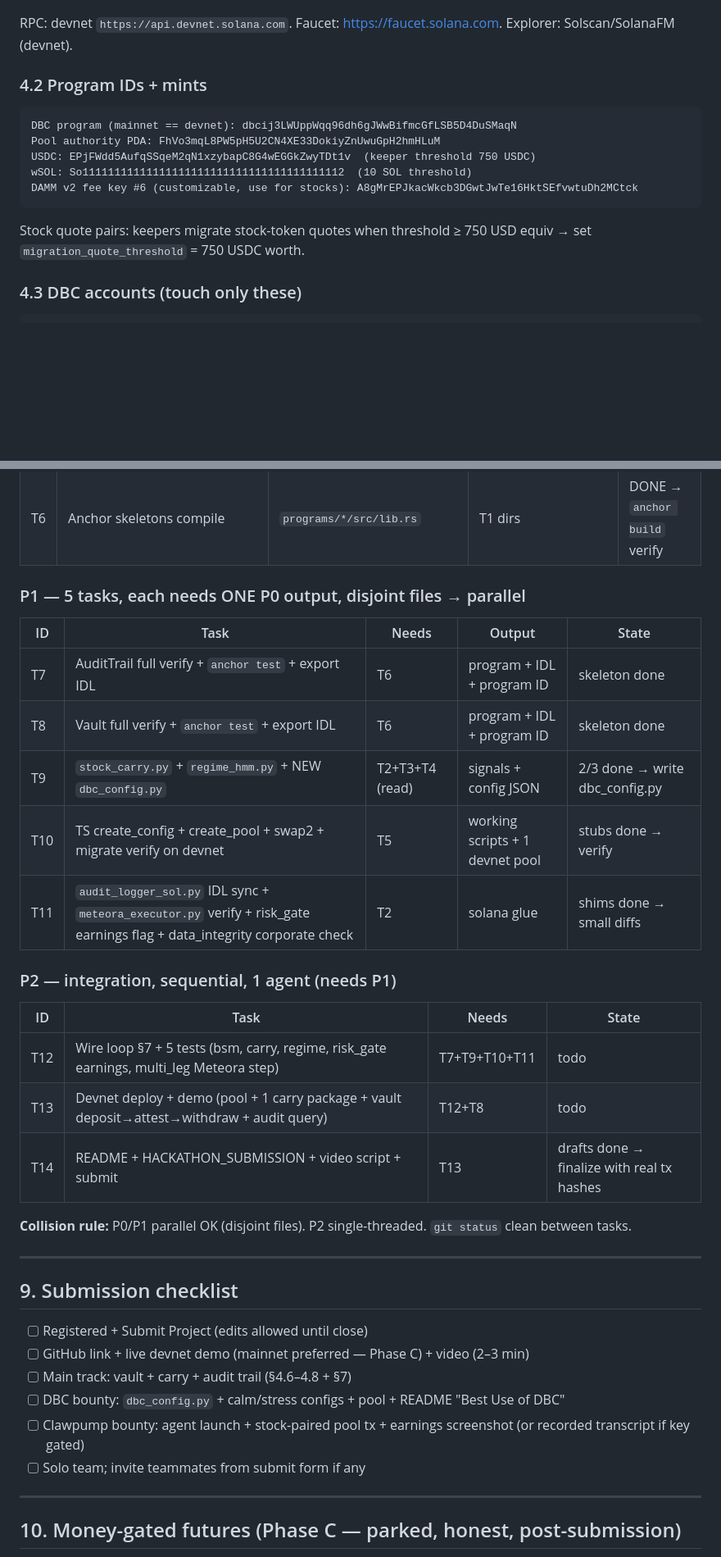
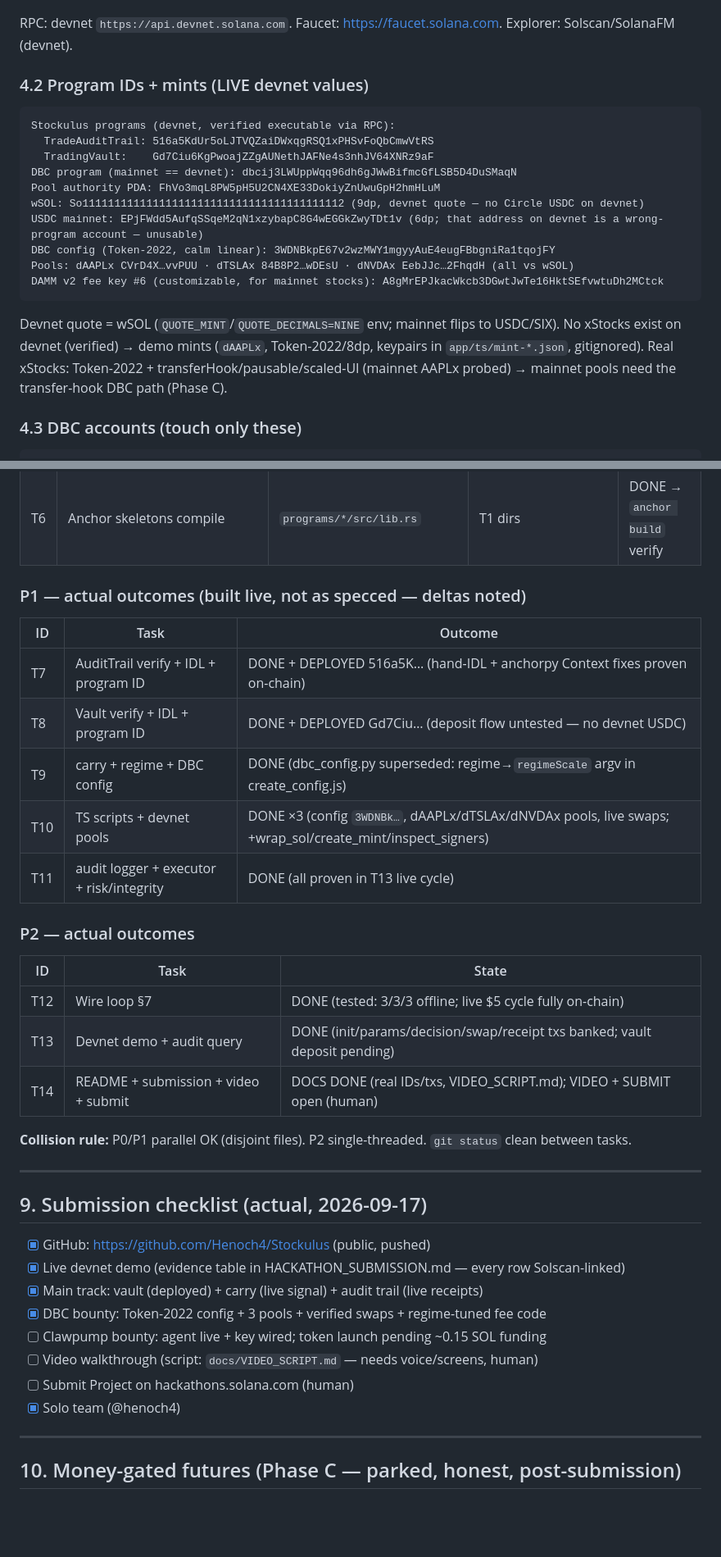
Before and after one commit to Henoch4/Stockulus, a Markdown page: BUILD_PLAN.md, 2 parts joined by grey strips. Shown at 82% size. Drawn GitHub-style; blank space fills up the shorter version.

````diff
--- a/BUILD_PLAN.md
+++ b/BUILD_PLAN.md
@@ -181,15 +186,22 @@ solana airdrop 2 --url devnet
 ```
 RPC: devnet `https://api.devnet.solana.com`. Faucet: https://faucet.solana.com. Explorer: Solscan/SolanaFM (devnet).
 
-### 4.2 Program IDs + mints
+### 4.2 Program IDs + mints (LIVE devnet values)
 ```
+Stockulus programs (devnet, verified executable via RPC):
+  TradeAuditTrail: 516a5KdUr5oLJTVQZaiDWxqgRSQ1xPHSvFoQbCmwVtRS
+  TradingVault:    Gd7Ciu6KgPwoajZZgAUNethJAFNe4s3nhJV64XNRz9aF
 DBC program (mainnet == devnet): dbcij3LWUppWqq96dh6gJWwBifmcGfLSB5D4DuSMaqN
 Pool authority PDA: FhVo3mqL8PW5pH5U2CN4XE33DokiyZnUwuGpH2hmHLuM
-USDC: EPjFWdd5AufqSSqeM2qN1xzybapC8G4wEGGkZwyTDt1v  (keeper threshold 750 USDC)
-wSOL: So11111111111111111111111111111111111111112  (10 SOL threshold)
-DAMM v2 fee key #6 (customizable, use for stocks): A8gMrEPJkacWkcb3DGwtJwTe16HktSEfvwtuDh2MCtck
+wSOL: So11111111111111111111111111111111111111112 (9dp, devnet quote — no Circle USDC on devnet)
+USDC mainnet: EPjFWdd5AufqSSqeM2qN1xzybapC8G4wEGGkZwyTDt1v (6dp; that address on devnet is a wrong-program account — unusable)
+DBC config (Token-2022, calm linear): 3WDNBkpE67v2wzMWY1mgyyAuE4eugFBbgniRa1tqojFY
+Pools: dAAPLx CVrD4X…vvPUU · dTSLAx 84B8P2…wDEsU · dNVDAx EebJJc…2FhqdH (all vs wSOL)
+DAMM v2 fee key #6 (customizable, for mainnet stocks): A8gMrEPJkacWkcb3DGwtJwTe16HktSEfvwtuDh2MCtck
 ```
-Stock quote pairs: keepers migrate stock-token quotes when threshold ≥ 750 USD equiv → set `migration_quote_threshold` = 750 USDC worth.
+Devnet quote = wSOL (`QUOTE_MINT`/`QUOTE_DECIMALS=NINE` env; mainnet flips to USDC/SIX).
+No xStocks exist on devnet (verified) → demo mints (`dAAPLx`, Token-2022/8dp, keypairs in `app/ts/mint-*.json`, gitignored).
+Real xStocks: Token-2022 + transferHook/pausable/scaled-UI (mainnet AAPLx probed) → mainnet pools need the transfer-hook DBC path (Phase C).
 
 ### 4.3 DBC accounts (touch only these)
 ```
@@ -317,33 +316,35 @@ Files touched: `agent.py`, `execution/executor.py`, `__main__.py`, `dashboard.py
 | T5 | TS read-only: connection + getPoolConfig/State + quote | `app/ts/src/state.ts, quote.ts` | devnet RPC | DONE stub → verify |
 | T6 | Anchor skeletons compile | `programs/*/src/lib.rs` | T1 dirs | DONE → `anchor build` verify |
 
-### P1 — 5 tasks, each needs ONE P0 output, disjoint files → parallel
-| ID | Task | Needs | Output | State |
-|---|---|---|---|---|
-| T7 | AuditTrail full verify + `anchor test` + export IDL | T6 | program + IDL + program ID | skeleton done |
-| T8 | Vault full verify + `anchor test` + export IDL | T6 | program + IDL + program ID | skeleton done |
-| T9 | `stock_carry.py` + `regime_hmm.py` + NEW `dbc_config.py` | T2+T3+T4 (read) | signals + config JSON | 2/3 done → write dbc_config.py |
-| T10 | TS create_config + create_pool + swap2 + migrate verify on devnet | T5 | working scripts + 1 devnet pool | stubs done → verify |
-| T11 | `audit_logger_sol.py` IDL sync + `meteora_executor.py` verify + risk_gate earnings flag + data_integrity corporate check | T2 | solana glue | shims done → small diffs |
+### P1 — actual outcomes (built live, not as specced — deltas noted)
+| ID | Task | Outcome |
+|---|---|---|
+| T7 | AuditTrail verify + IDL + program ID | DONE + DEPLOYED 516a5K… (hand-IDL + anchorpy Context fixes proven on-chain) |
+| T8 | Vault verify + IDL + program ID | DONE + DEPLOYED Gd7Ciu… (deposit flow untested — no devnet USDC) |
+| T9 | carry + regime + DBC config | DONE (dbc_config.py superseded: regime→`regimeScale` argv in create_config.js) |
+| T10 | TS scripts + devnet pools | DONE ×3 (config `3WDNBk…`, dAAPLx/dTSLAx/dNVDAx pools, live swaps; +wrap_sol/create_mint/inspect_signers) |
+| T11 | audit logger + executor + risk/integrity | DONE (all proven in T13 live cycle) |
 
-### P2 — integration, sequential, 1 agent (needs P1)
-| ID | Task | Needs | State |
-|---|---|---|---|
-| T12 | Wire loop §7 + 5 tests (bsm, carry, regime, risk_gate earnings, multi_leg Meteora step) | T7+T9+T10+T11 | todo |
-| T13 | Devnet deploy + demo (pool + 1 carry package + vault deposit→attest→withdraw + audit query) | T12+T8 | todo |
-| T14 | README + HACKATHON_SUBMISSION + video script + submit | T13 | drafts done → finalize with real tx hashes |
+### P2 — actual outcomes
+| ID | Task | State |
+|---|---|---|
+| T12 | Wire loop §7 | DONE (tested: 3/3/3 offline; live $5 cycle fully on-chain) |
+| T13 | Devnet demo + audit query | DONE (init/params/decision/swap/receipt txs banked; vault deposit pending) |
+| T14 | README + submission + video + submit | DOCS DONE (real IDs/txs, VIDEO_SCRIPT.md); VIDEO + SUBMIT open (human) |
 
 **Collision rule:** P0/P1 parallel OK (disjoint files). P2 single-threaded. `git status` clean between tasks.
 
 ---
 
-## 9. Submission checklist
-- [ ] Registered + Submit Project (edits allowed until close)
-- [ ] GitHub link + live devnet demo (mainnet preferred — Phase C) + video (2–3 min)
-- [ ] Main track: vault + carry + audit trail (§4.6–4.8 + §7)
-- [ ] DBC bounty: `dbc_config.py` + calm/stress configs + pool + README "Best Use of DBC"
-- [ ] Clawpump bounty: agent launch + stock-paired pool tx + earnings screenshot (or recorded transcript if key gated)
-- [ ] Solo team; invite teammates from submit form if any
+## 9. Submission checklist (actual, 2026-09-17)
+- [x] GitHub: https://github.com/Henoch4/Stockulus (public, pushed)
+- [x] Live devnet demo (evidence table in HACKATHON_SUBMISSION.md — every row Solscan-linked)
+- [x] Main track: vault (deployed) + carry (live signal) + audit trail (live receipts)
+- [x] DBC bounty: Token-2022 config + 3 pools + verified swaps + regime-tuned fee code
+- [ ] Clawpump bounty: agent live + key wired; token launch pending ~0.15 SOL funding
+- [ ] Video walkthrough (script: `docs/VIDEO_SCRIPT.md` — needs voice/screens, human)
+- [ ] Submit Project on hackathons.solana.com (human)
+- [x] Solo team (@henoch4)
 
 ---
 
````
Also changed, not shown: other parts of BUILD_PLAN.md (+80 -87 lines).
